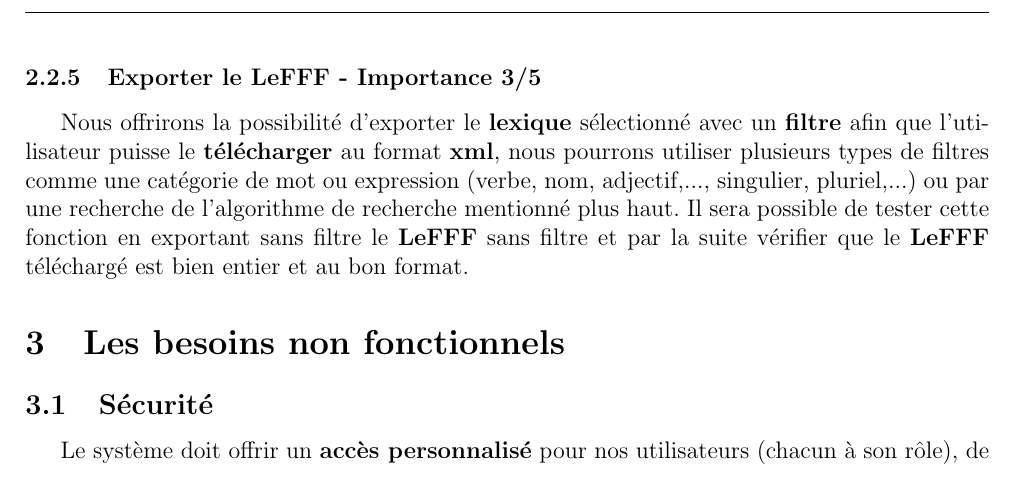
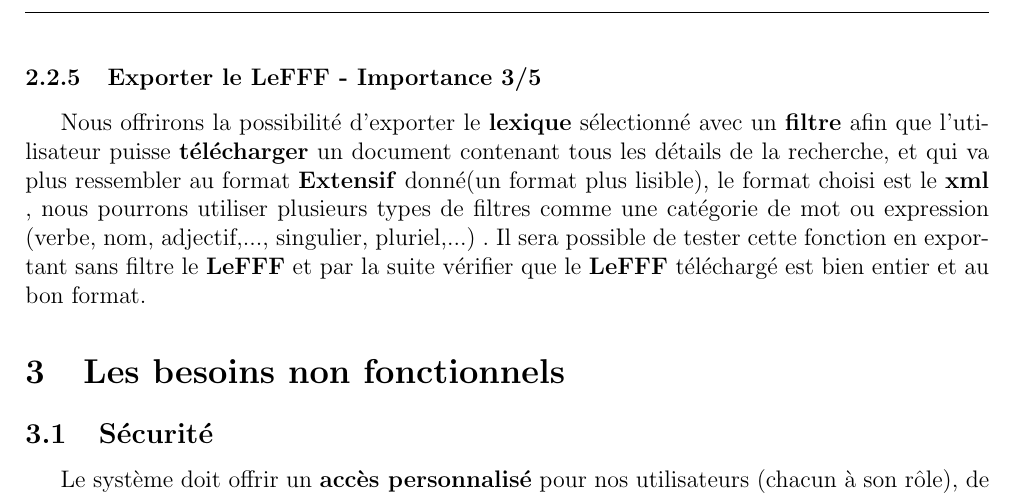
Before and after one commit to abdelamine06/Lexique_clicodorme, a LaTeX document (docs/requirements/cahier_des_besoins.tex, which reads docs/requirements/besoins.tex): part of page 9 of 10 before the commit and part of page 9 of 11 after it, cut so that both start at the same text. Compiled offline with pdfLaTeX.

Commit message:
Update Besoins fonctionnels(Export)

```diff
--- a/docs/requirements/besoins.tex
+++ b/docs/requirements/besoins.tex
@@ -77,9 +77,7 @@ Le développement d'une \textbf{application Web} permettant aux utilisateurs de
 
 
 \subsubsection{Exporter le LeFFF - Importance 3/5}
-
-{Nous offrirons la possibilité d'exporter le \textbf{lexique} sélectionné avec un \textbf{filtre} afin que l'utilisateur puisse le \textbf{télécharger} au format \textbf{xml}, nous pourrons utiliser plusieurs types de filtres comme une catégorie de mot ou expression (verbe, nom, adjectif,..., singulier, pluriel,...) ou par une recherche de l'algorithme de recherche mentionné plus haut. Il sera possible de tester cette fonction en exportant sans filtre le \textbf{LeFFF} sans filtre et par la suite vérifier que le \textbf{LeFFF} téléchargé est bien entier et au bon format.\par}
-
+{Nous offrirons la possibilité d'exporter le \textbf{lexique} sélectionné avec un \textbf{filtre} afin que l'utilisateur puisse \textbf{télécharger} un document contenant tous les détails de la recherche, et qui va plus ressembler au format \textbf{Extensif} donné(un format plus lisible), le format choisi est le \textbf{xml} , nous pourrons utiliser plusieurs types de filtres comme une catégorie de mot ou expression (verbe, nom, adjectif,..., singulier, pluriel,...) . Il sera possible de tester cette fonction en exportant sans filtre le \textbf{LeFFF}  et par la suite vérifier que le \textbf{LeFFF} téléchargé est bien entier et au bon format.\par}
 
 
 \section{Les besoins non fonctionnels}
```
Also changed, not shown: docs/requirements/besoins.tex (2 more changed lines).
